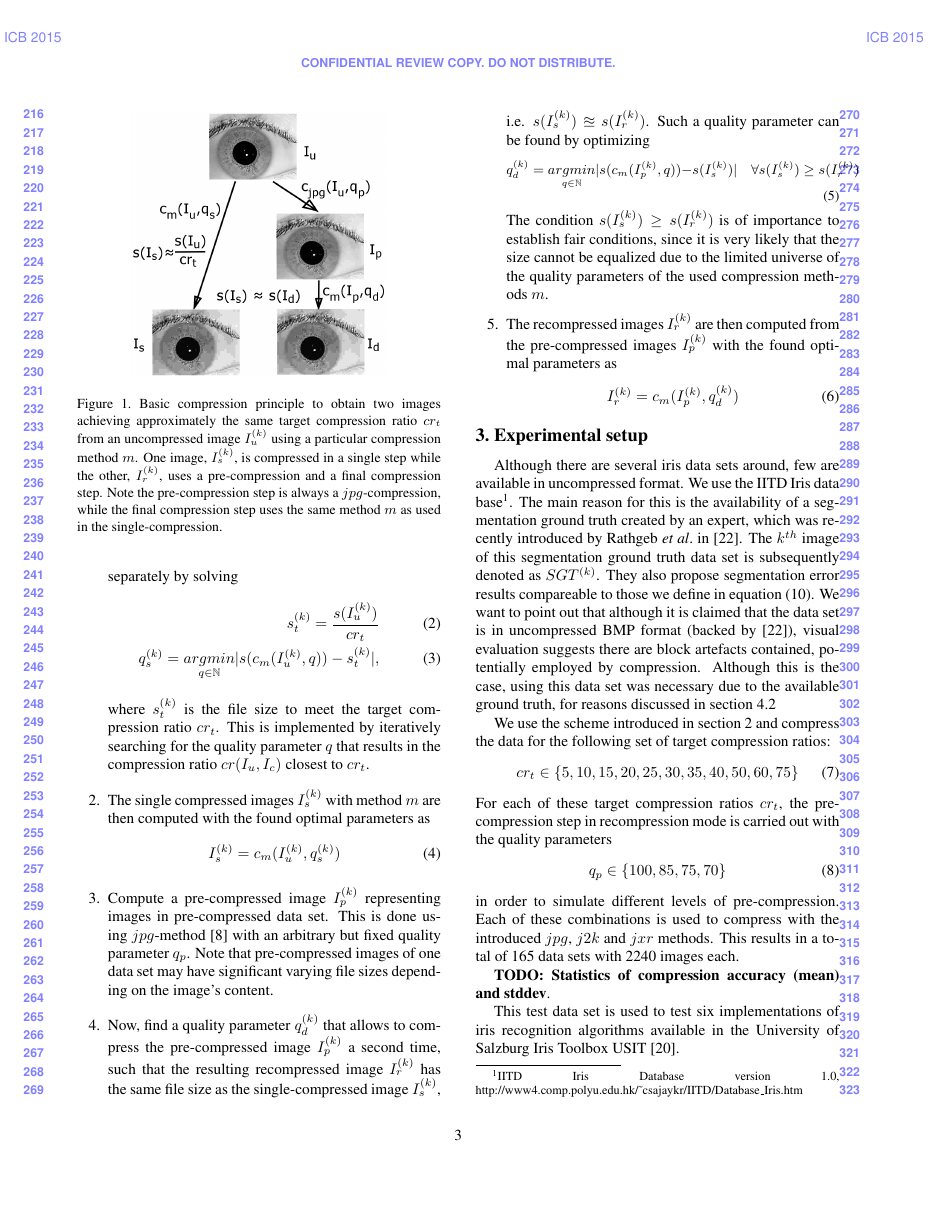
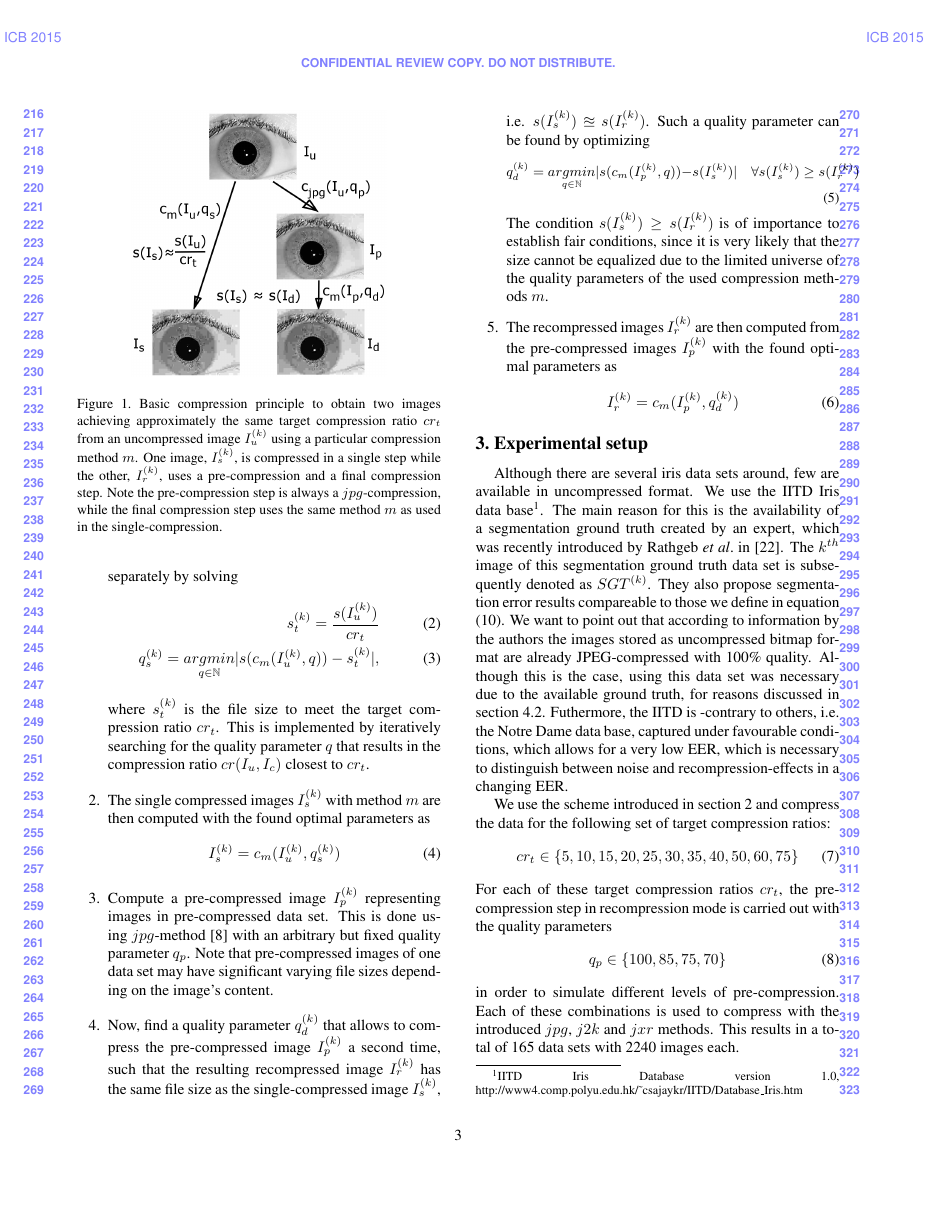
Before and after one commit to tbergmueller/doubleCompression, a LaTeX paper (paper/egpaper_for_review.tex): page 3 of 6. Compiled offline with pdfLaTeX.

Commit message:
Additional argumentation for IITD
added, as discussed with AU

```diff
--- a/paper/egpaper_for_review.tex
+++ b/paper/egpaper_for_review.tex
@@ -208,7 +208,7 @@
 
 \section{Experimental setup}
 Although there are several iris data sets around, few are available in uncompressed format. We use the IITD Iris data base\footnote{IITD Iris Database version 1.0, http://www4.comp.polyu.edu.hk/\textasciitilde csajaykr/IITD/Database\_Iris.htm}. The main reason for this is the availability of a segmentation ground truth created by an expert, which was recently introduced by Rathgeb \etal in \cite{severeCompression}. The $k^{th}$ image of this segmentation ground truth data set is subsequently denoted as $SGT^{(k)}$. They also propose segmentation error results compareable to those we define in equation (\ref{equ:mserabs}).
-We want to point out that although it is claimed that the data set is in uncompressed BMP format (backed by \cite{severeCompression}), visual evaluation suggests there are block artefacts contained, potentially employed by compression. Although this is the case, using this data set was necessary due to the available ground truth, for reasons discussed in section \ref{section:ser}   %TODO Can we write it this way? Does this void the complete results?!
+We want to point out that according to information by the authors the images stored as uncompressed bitmap format are already JPEG-compressed with 100\% quality. Although this is the case, using this data set was necessary due to the available ground truth, for reasons discussed in section \ref{section:ser}. Futhermore, the IITD is -contrary to others, i.e. the Notre Dame data base, captured under favourable conditions, which allows for a very low EER, which is necessary to distinguish between noise and recompression-effects in a changing EER.
 
 We use the scheme introduced in section \ref{section:comprScheme} and compress the data for the following set of target compression ratios:
 \begin{equation}
```
